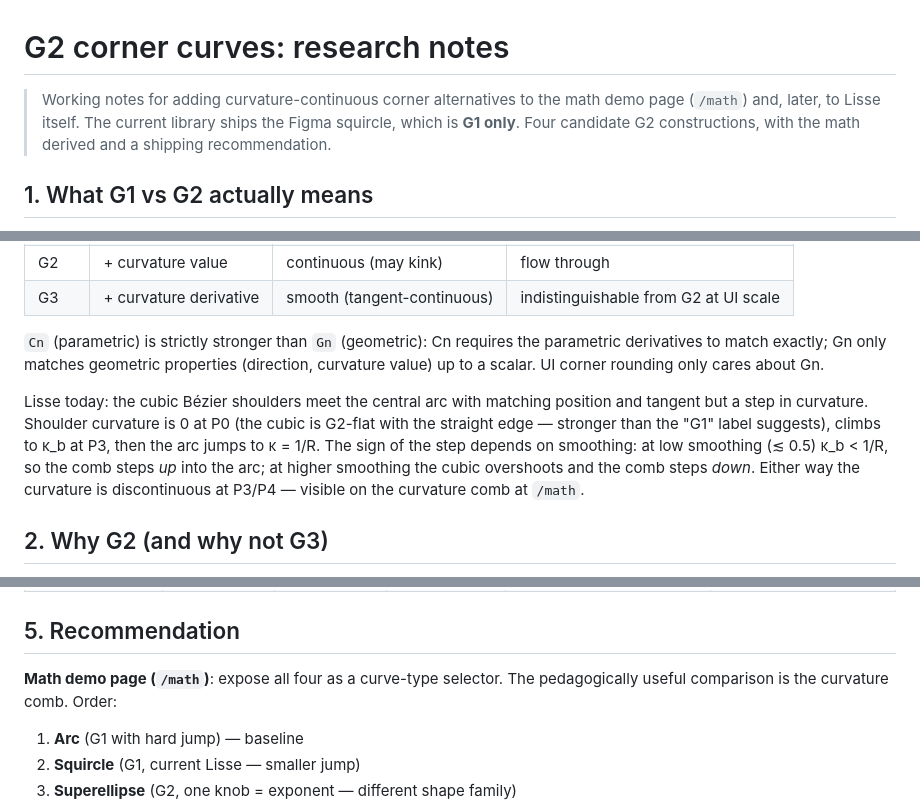
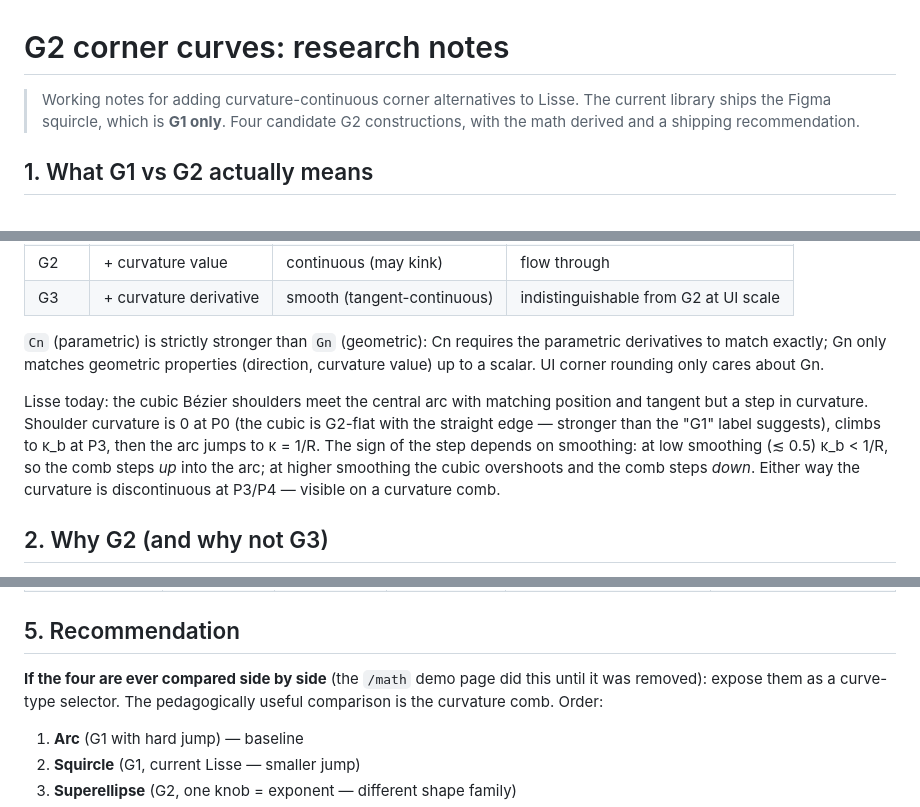
Before and after one commit to JaceThings/Lisse, a Markdown page: docs/curves.md, 3 parts joined by grey strips. GitHub-like rendering.

Commit message:
docs: fix /math references and add the missing extension changeset
The /math demo page was removed in #113, leaving three references in
docs/curves.md pointing at a page that now redirects. Two are reworded to
drop the pointer; the recommendation section keeps the mention but marks it
as historical, since the ordering advice still reads usefully.

#111 fixed the extension double-clipping pages that already ship Lisse but
shipped no changeset, so the extension is still at 0.1.3 with no changelog
entry and nothing to upload to the stores. Adds the missing patch changeset.

packages/core/CHANGELOG.md also links corne.rs/math and is deliberately left
alone — it is a historical record and is already published to npm.

```diff
--- a/docs/curves.md
+++ b/docs/curves.md
@@ -1,7 +1,7 @@
 # G2 corner curves: research notes
 
 > Working notes for adding curvature-continuous corner alternatives to
-> the math demo page (`/math`) and, later, to Lisse itself. The current
+> Lisse. The current
 > library ships the Figma squircle, which is **G1 only**. Four candidate
 > G2 constructions, with the math derived and a shipping recommendation.
 
@@ -18,7 +18,7 @@ Continuity at the seam where two curve segments meet:
 
 `Cn` (parametric) is strictly stronger than `Gn` (geometric): Cn requires the parametric derivatives to match exactly; Gn only matches geometric properties (direction, curvature value) up to a scalar. UI corner rounding only cares about Gn.
 
-Lisse today: the cubic Bézier shoulders meet the central arc with matching position and tangent but a step in curvature. Shoulder curvature is 0 at P0 (the cubic is G2-flat with the straight edge — stronger than the "G1" label suggests), climbs to κ_b at P3, then the arc jumps to κ = 1/R. The sign of the step depends on smoothing: at low smoothing (≲ 0.5) κ_b < 1/R, so the comb steps *up* into the arc; at higher smoothing the cubic overshoots and the comb steps *down*. Either way the curvature is discontinuous at P3/P4 — visible on the curvature comb at `/math`.
+Lisse today: the cubic Bézier shoulders meet the central arc with matching position and tangent but a step in curvature. Shoulder curvature is 0 at P0 (the cubic is G2-flat with the straight edge — stronger than the "G1" label suggests), climbs to κ_b at P3, then the arc jumps to κ = 1/R. The sign of the step depends on smoothing: at low smoothing (≲ 0.5) κ_b < 1/R, so the comb steps *up* into the arc; at higher smoothing the cubic overshoots and the comb steps *down*. Either way the curvature is discontinuous at P3/P4 — visible on a curvature comb.
 
 ## 2. Why G2 (and why not G3)
 
@@ -188,7 +188,7 @@ Source: Rosenfeld, "My Quest for the Apple Icon Shape"; Swanson, "Unleashing Gen
 
 ## 5. Recommendation
 
-**Math demo page (`/math`)**: expose all four as a curve-type selector. The pedagogically useful comparison is the curvature comb. Order:
+**If the four are ever compared side by side** (the `/math` demo page did this until it was removed): expose them as a curve-type selector. The pedagogically useful comparison is the curvature comb. Order:
 
 1. **Arc** (G1 with hard jump) — baseline
 2. **Squircle** (G1, current Lisse — smaller jump)
```
Also changed, not shown: .changeset/extension-stand-down-on-lisse-sites.md (added, +5 -0 lines).
